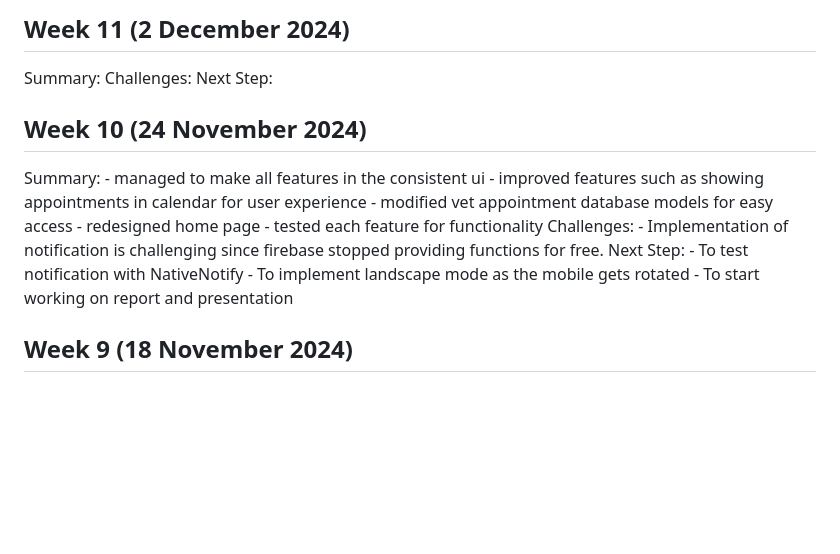
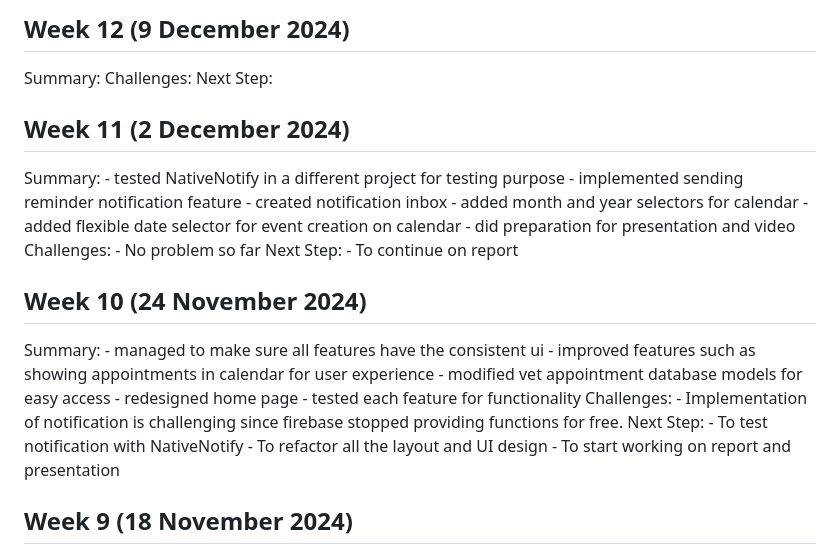
Before and after one commit to NwayNwayThanHlaing/PetAssistantApp, a Markdown page: diary.md, the part around the change. GitHub-like rendering; blank space fills up the shorter version.

Commit message:
updated diary.md for week 11

```diff
--- a/diary.md
+++ b/diary.md
@@ -1,14 +1,26 @@
-## Week 11 (2 December 2024)
-
+## Week 12 (9 December 2024)
 Summary:
 Challenges:
 Next Step:
 
+## Week 11 (2 December 2024)
+
+Summary:
+    - tested NativeNotify in a different project for testing purpose
+    - implemented sending reminder notification feature
+    - created notification inbox
+    - added month and year selectors for calendar
+    - added flexible date selector for event creation on calendar
+    - did preparation for presentation and video
+Challenges:
+    - No problem so far
+Next Step:
+    - To continue on report
 
 ## Week 10 (24 November 2024)
 
 Summary:
-    - managed to make all features in the consistent ui
+    - managed to make sure all features have the consistent ui
     - improved features such as showing appointments in calendar for user experience
     - modified vet appointment database models for easy access
     - redesigned home page
@@ -17,7 +29,7 @@ Challenges:
     - Implementation of notification is challenging since firebase stopped providing functions for free.
 Next Step:
     - To test notification with NativeNotify
-    - To implement landscape mode as the mobile gets rotated
+    - To refactor all the layout and UI design
     - To start working on report and presentation
 
 ## Week 9 (18 November 2024)
```
